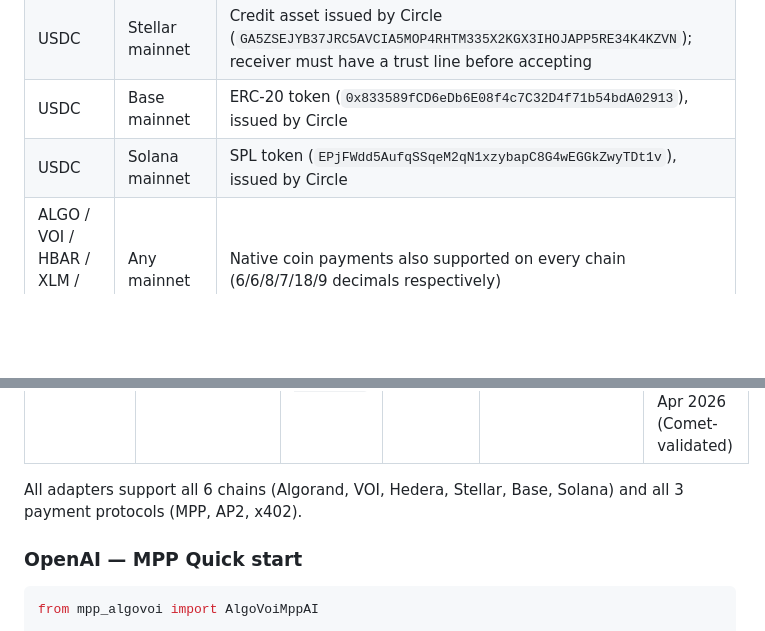
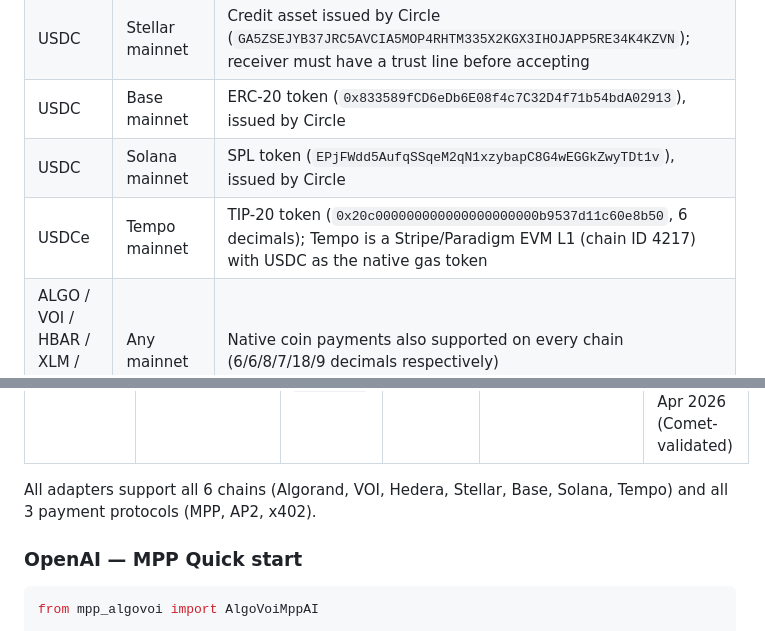
Before and after one commit to chopmob-cloud/AlgoVoi-Platform-Adapters, a Markdown page: README.md, 2 parts joined by grey strips. GitHub-like rendering; blank space fills up the shorter version.

```diff
--- a/README.md
+++ b/README.md
@@ -18,6 +18,7 @@ Supported settlement assets:
 | USDC  | Stellar mainnet  | Credit asset issued by Circle (`GA5ZSEJYB37JRC5AVCIA5MOP4RHTM335X2KGX3IHOJAPP5RE34K4KZVN`); receiver must have a trust line before accepting |
 | USDC  | Base mainnet     | ERC-20 token (`0x833589fCD6eDb6E08f4c7C32D4f71b54bdA02913`), issued by Circle |
 | USDC  | Solana mainnet   | SPL token (`EPjFWdd5AufqSSqeM2qN1xzybapC8G4wEGGkZwyTDt1v`), issued by Circle |
+| USDCe | Tempo mainnet    | TIP-20 token (`0x20c000000000000000000000b9537d11c60e8b50`, 6 decimals); Tempo is a Stripe/Paradigm EVM L1 (chain ID 4217) with USDC as the native gas token |
 | ALGO / VOI / HBAR / XLM / ETH / SOL | Any mainnet | Native coin payments also supported on every chain (6/6/8/7/18/9 decimals respectively) |
 
 ---
@@ -411,7 +412,7 @@ Drop-in payment gates for AI provider APIs. Each adapter wraps the AI call behin
 | **xAI (Grok)** | `AlgoVoiXai` | `pip install xai-sdk` | MPP, AP2, x402 | [ai-adapters/xai/](./ai-adapters/xai/) | **Available** — 70/70 tests + Phase 1+2 PASS 4/4 chains 15 Apr 2026 (Comet-validated) |
 | **Mistral** | `AlgoVoiMistral` | `pip install mistralai` | MPP, AP2, x402 | [ai-adapters/mistral/](./ai-adapters/mistral/) | **Available** — 70/70 tests + Phase 1 PASS 4/4 chains 15 Apr 2026 (Comet-validated) |
 
-All adapters support all 6 chains (Algorand, VOI, Hedera, Stellar, Base, Solana) and all 3 payment protocols (MPP, AP2, x402).
+All adapters support all 6 chains (Algorand, VOI, Hedera, Stellar, Base, Solana, Tempo) and all 3 payment protocols (MPP, AP2, x402).
 
 ### OpenAI — MPP Quick start
 
```
Also changed, not shown: other parts of README.md (+65 -65 lines).
